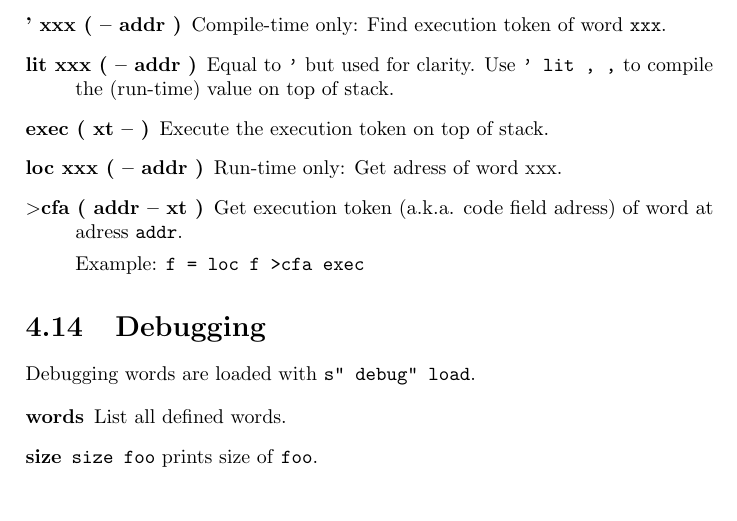
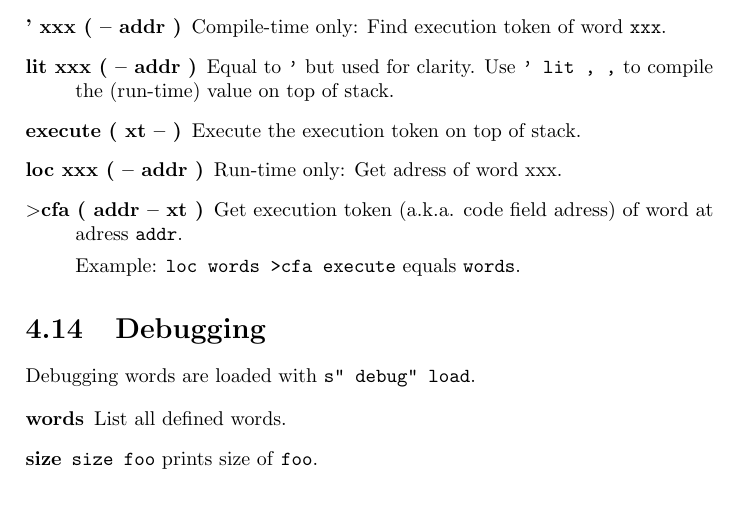
Before and after one commit to jkotlinski/durexforth, a LaTeX thesis (docs/manual.tex, which reads docs/forth.tex): part of page 17 of 24, cut so that both start at the same text. Compiled offline with pdfLaTeX.

Commit message:
oups... "execute" was already there in form of "exec." merged them now to "execute"

```diff
--- a/docs/forth.tex
+++ b/docs/forth.tex
@@ -327,11 +327,11 @@ Prints a string.
 \begin{description}
 \item[' xxx ( -- addr )] Compile-time only: Find execution token of word \texttt{xxx}.
 \item[lit xxx ( -- addr )] Equal to \texttt{'} but used for clarity. Use \texttt{' lit , ,} to compile the (run-time) value on top of stack.
-\item[exec ( xt -- )] Execute the execution token on top of stack.
+\item[execute ( xt -- )] Execute the execution token on top of stack.
 \item[loc xxx ( -- addr )] Run-time only: Get adress of word xxx.
 \item[$>$cfa ( addr -- xt )] Get execution token (a.k.a. code field adress) of word at adress \texttt{addr}.
 
-Example: \texttt{f = loc f >cfa exec}
+Example: \texttt{loc words >cfa execute} equals \texttt{words}.
 \end{description}
 
 
```
Also changed, not shown: 2 other files.
